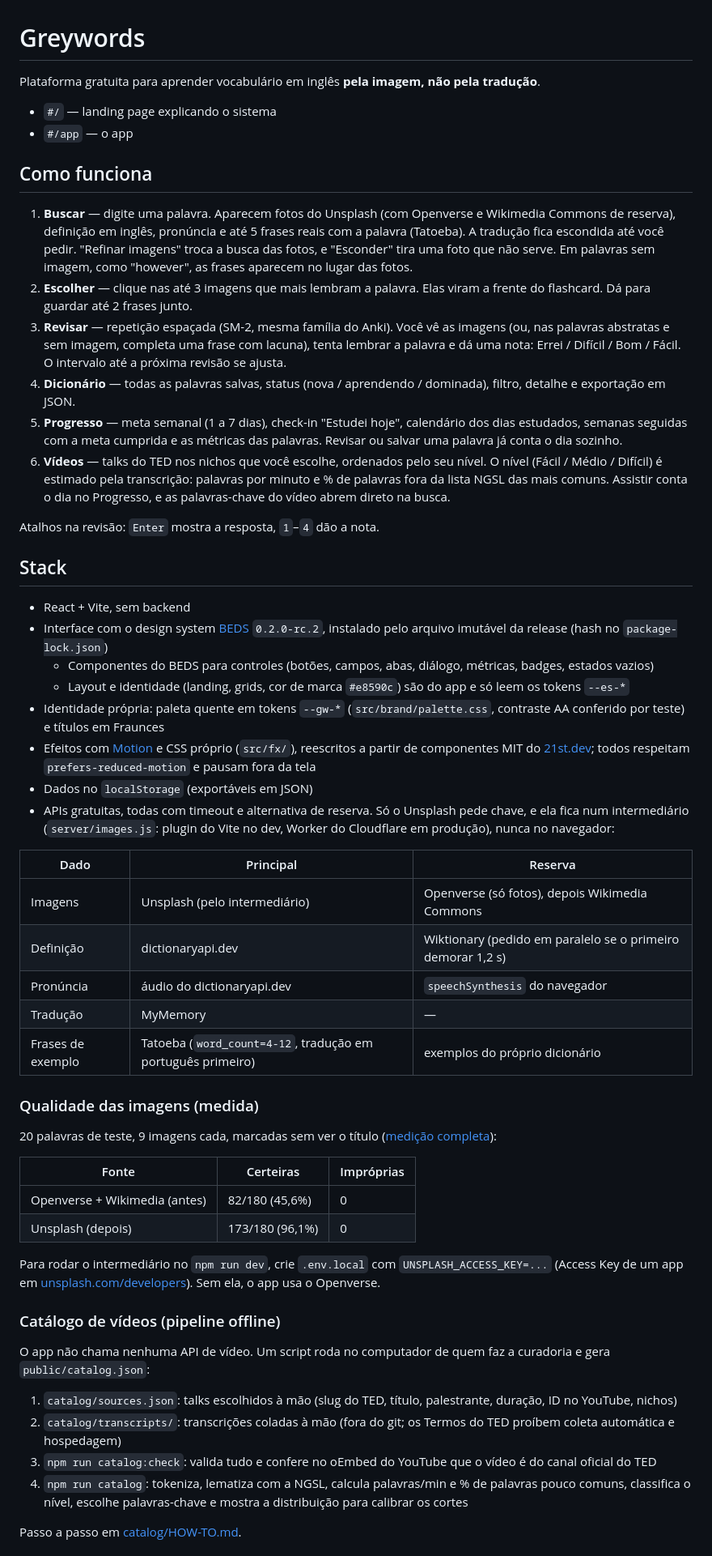
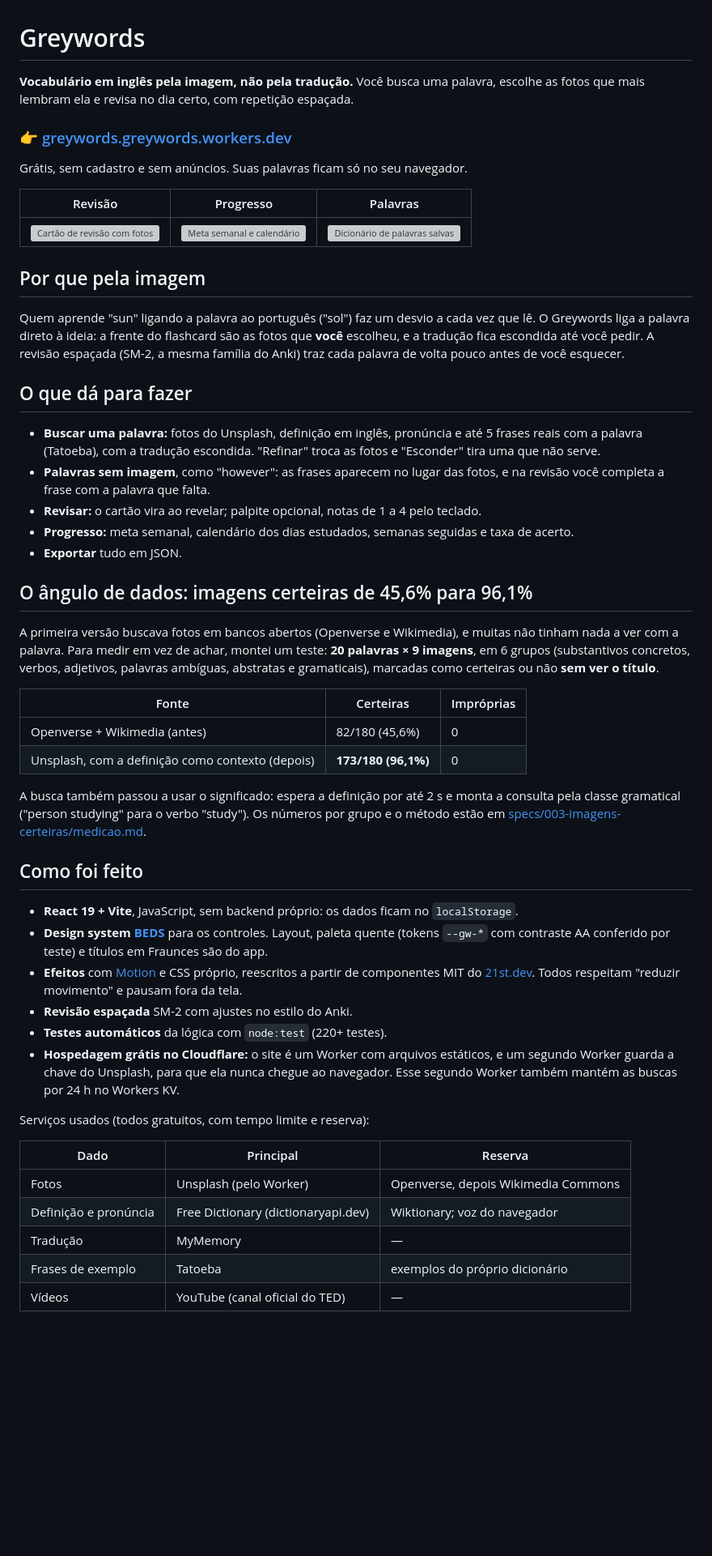
Before and after one commit to joaodevlopes/Greywords, a Markdown page: README.md, the part around one of its changes. Shown at 81% size. Drawn GitHub-style; blank space fills up the shorter version; grey boxes are pictures that could not be loaded.

Commit message:
docs: README novo, com o link do site e a medição das imagens

```diff
--- a/README.md
+++ b/README.md
@@ -1,59 +1,54 @@
 # Greywords
 
-Plataforma gratuita para aprender vocabulário em inglês **pela imagem, não pela tradução**.
+**Vocabulário em inglês pela imagem, não pela tradução.** Você busca uma palavra, escolhe as fotos que mais lembram ela e revisa no dia certo, com repetição espaçada.
 
-- `#/` — landing page explicando o sistema
-- `#/app` — o app
+### 👉 [greywords.greywords.workers.dev](https://greywords.greywords.workers.dev)
 
-## Como funciona
+Grátis, sem cadastro e sem anúncios. Suas palavras ficam só no seu navegador.
 
-1. **Buscar** — digite uma palavra. Aparecem fotos do Unsplash (com Openverse e Wikimedia Commons de reserva), definição em inglês, pronúncia e até 5 frases reais com a palavra (Tatoeba). A tradução fica escondida até você pedir. "Refinar imagens" troca a busca das fotos, e "Esconder" tira uma foto que não serve. Em palavras sem imagem, como "however", as frases aparecem no lugar das fotos.
-2. **Escolher** — clique nas até 3 imagens que mais lembram a palavra. Elas viram a frente do flashcard. Dá para guardar até 2 frases junto.
-3. **Revisar** — repetição espaçada (SM-2, mesma família do Anki). Você vê as imagens (ou, nas palavras abstratas e sem imagem, completa uma frase com lacuna), tenta lembrar a palavra e dá uma nota: Errei / Difícil / Bom / Fácil. O intervalo até a próxima revisão se ajusta.
-4. **Dicionário** — todas as palavras salvas, status (nova / aprendendo / dominada), filtro, detalhe e exportação em JSON.
-5. **Progresso** — meta semanal (1 a 7 dias), check-in "Estudei hoje", calendário dos dias estudados, semanas seguidas com a meta cumprida e as métricas das palavras. Revisar ou salvar uma palavra já conta o dia sozinho.
-6. **Vídeos** — talks do TED nos nichos que você escolhe, ordenados pelo seu nível. O nível (Fácil / Médio / Difícil) é estimado pela transcrição: palavras por minuto e % de palavras fora da lista NGSL das mais comuns. Assistir conta o dia no Progresso, e as palavras-chave do vídeo abrem direto na busca.
+| Revisão | Progresso | Palavras |
+| --- | --- | --- |
+| ![Cartão de revisão com fotos](public/landing/review-light.webp) | ![Meta semanal e calendário](public/landing/progress-light.webp) | ![Dicionário de palavras salvas](public/landing/words-light.webp) |
 
-Atalhos na revisão: `Enter` mostra a resposta, `1`–`4` dão a nota.
+## Por que pela imagem
 
-## Stack
+Quem aprende "sun" ligando a palavra ao português ("sol") faz um desvio a cada vez que lê. O Greywords liga a palavra direto à ideia: a frente do flashcard são as fotos que **você** escolheu, e a tradução fica escondida até você pedir. A revisão espaçada (SM-2, a mesma família do Anki) traz cada palavra de volta pouco antes de você esquecer.
 
-- React + Vite, sem backend
-- Interface com o design system [BEDS](https://github.com/meunomeebero/beds) `0.2.0-rc.2`, instalado pelo arquivo imutável da release (hash no `package-lock.json`)
-  - Componentes do BEDS para controles (botões, campos, abas, diálogo, métricas, badges, estados vazios)
-  - Layout e identidade (landing, grids, cor de marca `#e8590c`) são do app e só leem os tokens `--es-*`
-- Identidade própria: paleta quente em tokens `--gw-*` (`src/brand/palette.css`, contraste AA conferido por teste) e títulos em Fraunces
-- Efeitos com [Motion](https://motion.dev) e CSS próprio (`src/fx/`), reescritos a partir de componentes MIT do [21st.dev](https://21st.dev); todos respeitam `prefers-reduced-motion` e pausam fora da tela
-- Dados no `localStorage` (exportáveis em JSON)
-- APIs gratuitas, todas com timeout e alternativa de reserva. Só o Unsplash pede chave, e ela fica num intermediário (`server/images.js`: plugin do Vite no dev, Worker do Cloudflare em produção), nunca no navegador:
+## O que dá para fazer
 
-| Dado | Principal | Reserva |
-| --- | --- | --- |
-| Imagens | Unsplash (pelo intermediário) | Openverse (só fotos), depois Wikimedia Commons |
-| Definição | dictionaryapi.dev | Wiktionary (pedido em paralelo se o primeiro demorar 1,2 s) |
-| Pronúncia | áudio do dictionaryapi.dev | `speechSynthesis` do navegador |
-| Tradução | MyMemory | — |
-| Frases de exemplo | Tatoeba (`word_count=4-12`, tradução em português primeiro) | exemplos do próprio dicionário |
+- **Buscar uma palavra:** fotos do Unsplash, definição em inglês, pronúncia e até 5 frases reais com a palavra (Tatoeba), com a tradução escondida. "Refinar" troca as fotos e "Esconder" tira uma que não serve.
+- **Palavras sem imagem**, como "however": as frases aparecem no lugar das fotos, e na revisão você completa a frase com a palavra que falta.
+- **Revisar:** o cartão vira ao revelar; palpite opcional, notas de 1 a 4 pelo teclado.
+- **Progresso:** meta semanal, calendário dos dias estudados, semanas seguidas e taxa de acerto.
+- **Exportar** tudo em JSON.
 
-### Qualidade das imagens (medida)
+## O ângulo de dados: imagens certeiras de 45,6% para 96,1%
 
-20 palavras de teste, 9 imagens cada, marcadas sem ver o título ([medição completa](specs/003-imagens-certeiras/medicao.md)):
+A primeira versão buscava fotos em bancos abertos (Openverse e Wikimedia), e muitas não tinham nada a ver com a palavra. Para medir em vez de achar, montei um teste: **20 palavras × 9 imagens**, em 6 grupos (substantivos concretos, verbos, adjetivos, palavras ambíguas, abstratas e gramaticais), marcadas como certeiras ou não **sem ver o título**.
 
 | Fonte | Certeiras | Impróprias |
 | --- | --- | --- |
 | Openverse + Wikimedia (antes) | 82/180 (45,6%) | 0 |
-| Unsplash (depois) | 173/180 (96,1%) | 0 |
+| Unsplash, com a definição como contexto (depois) | **173/180 (96,1%)** | 0 |
 
-Para rodar o intermediário no `npm run dev`, crie `.env.local` com `UNSPLASH_ACCESS_KEY=...` (Access Key de um app em [unsplash.com/developers](https://unsplash.com/developers)). Sem ela, o app usa o Openverse.
+A busca também passou a usar o significado: espera a definição por até 2 s e monta a consulta pela classe gramatical ("person studying" para o verbo "study"). Os números por grupo e o método estão em [specs/003-imagens-certeiras/medicao.md](specs/003-imagens-certeiras/medicao.md).
 
-### Catálogo de vídeos (pipeline offline)
+## Como foi feito
 
-O app não chama nenhuma API de vídeo. Um script roda no computador de quem faz a curadoria e gera `public/catalog.json`:
+- **React 19 + Vite**, JavaScript, sem backend próprio: os dados ficam no `localStorage`.
+- **Design system [BEDS](https://github.com/meunomeebero/beds)** para os controles. Layout, paleta quente (tokens `--gw-*` com contraste AA conferido por teste) e títulos em Fraunces são do app.
+- **Efeitos** com [Motion](https://motion.dev) e CSS próprio, reescritos a partir de componentes MIT do [21st.dev](https://21st.dev). Todos respeitam "reduzir movimento" e pausam fora da tela.
+- **Revisão espaçada** SM-2 com ajustes no estilo do Anki.
+- **Testes automáticos** da lógica com `node:test` (220+ testes).
+- **Hospedagem grátis no Cloudflare:** o site é um Worker com arquivos estáticos, e um segundo Worker guarda a chave do Unsplash, para que ela nunca chegue ao navegador. Esse segundo Worker também mantém as buscas por 24 h no Workers KV.
 
-1. `catalog/sources.json`: talks escolhidos à mão (slug do TED, título, palestrante, duração, ID no YouTube, nichos)
-2. `catalog/transcripts/`: transcrições coladas à mão (fora do git; os Termos do TED proíbem coleta automática e hospedagem)
-3. `npm run catalog:check`: valida tudo e confere no oEmbed do YouTube que o vídeo é do canal oficial do TED
-4. `npm run catalog`: tokeniza, lematiza com a NGSL, calcula palavras/min e % de palavras pouco comuns, classifica o nível, escolhe palavras-chave e mostra a distribuição para calibrar os cortes
+Serviços usados (todos gratuitos, com tempo limite e reserva):
 
-Passo a passo em [catalog/HOW-TO.md](catalog/HOW-TO.md).
+| Dado | Principal | Reserva |
+| --- | --- | --- |
+| Fotos | Unsplash (pelo Worker) | Openverse, depois Wikimedia Commons |
+| Definição e pronúncia | Free Dictionary (dictionaryapi.dev) | Wiktionary; voz do navegador |
+| Tradução | MyMemory | — |
+| Frases de exemplo | Tatoeba | exemplos do próprio dicionário |
+| Vídeos | YouTube (canal oficial do TED) | — |
 
```
Also changed, not shown: other parts of README.md (+21 -31 lines).
